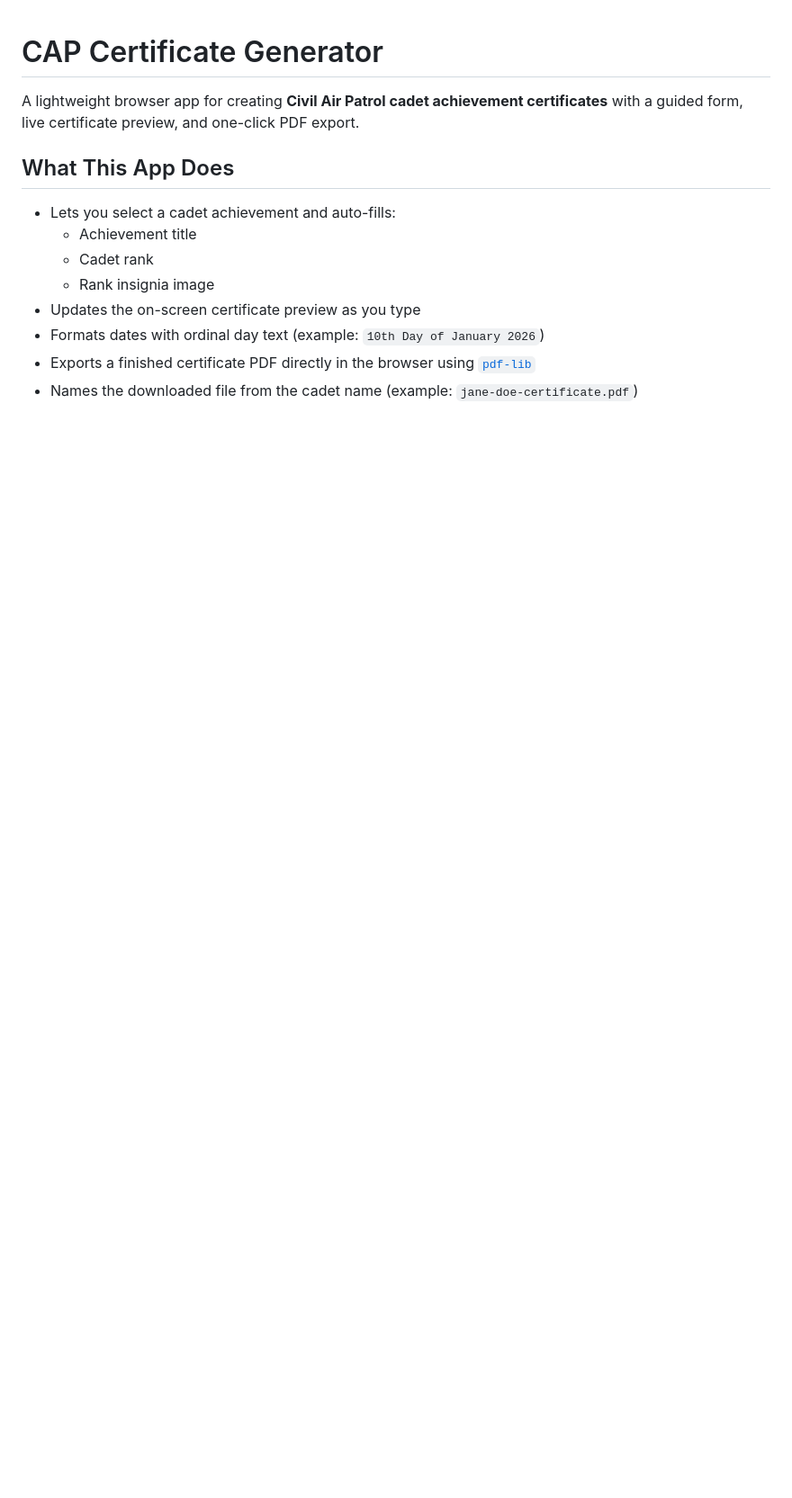
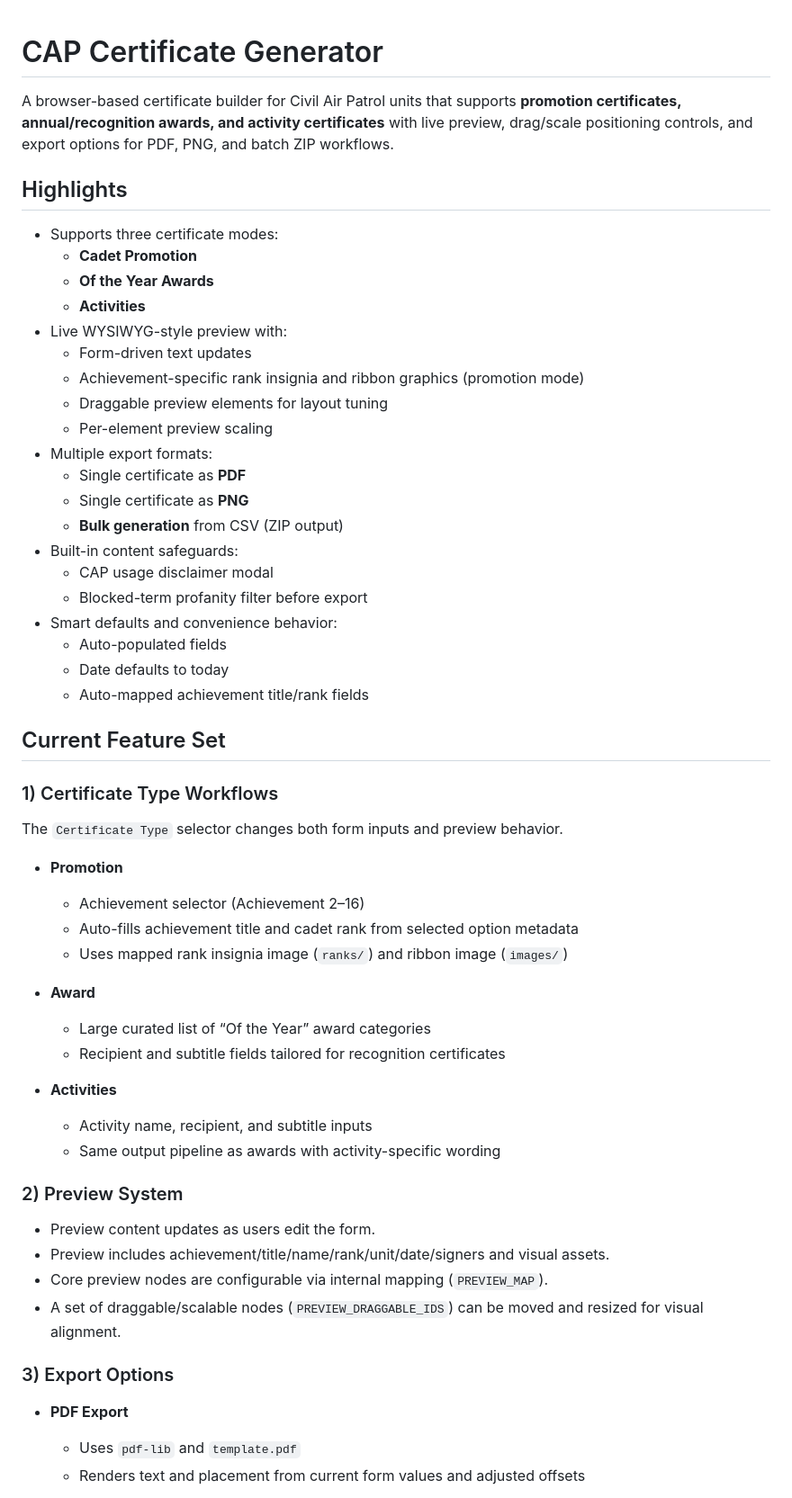
Before and after one commit to CivilAirPatrolMAC/CAP-Certificate-Generator, a Markdown page: README.md, the part around one of its changes. Shown at 90% size. Rendered like a GitHub page; blank space fills up the shorter version.

```diff
--- a/README.md
+++ b/README.md
@@ -1,14 +1,59 @@
 # CAP Certificate Generator
 
-A lightweight browser app for creating **Civil Air Patrol cadet achievement certificates** with a guided form, live certificate preview, and one-click PDF export.
+A browser-based certificate builder for Civil Air Patrol units that supports **promotion certificates, annual/recognition awards, and activity certificates** with live preview, drag/scale positioning controls, and export options for PDF, PNG, and batch ZIP workflows.
 
-## What This App Does
+## Highlights
 
-- Lets you select a cadet achievement and auto-fills:
-  - Achievement title
-  - Cadet rank
-  - Rank insignia image
-- Updates the on-screen certificate preview as you type
-- Formats dates with ordinal day text (example: `10th Day of January 2026`)
-- Exports a finished certificate PDF directly in the browser using [`pdf-lib`](https://pdf-lib.js.org/)
-- Names the downloaded file from the cadet name (example: `jane-doe-certificate.pdf`)
+- Supports three certificate modes:
+  - **Cadet Promotion**
+  - **Of the Year Awards**
+  - **Activities**
+- Live WYSIWYG-style preview with:
+  - Form-driven text updates
+  - Achievement-specific rank insignia and ribbon graphics (promotion mode)
+  - Draggable preview elements for layout tuning
+  - Per-element preview scaling
+- Multiple export formats:
+  - Single certificate as **PDF**
+  - Single certificate as **PNG**
+  - **Bulk generation** from CSV (ZIP output)
+- Built-in content safeguards:
+  - CAP usage disclaimer modal
+  - Blocked-term profanity filter before export
+- Smart defaults and convenience behavior:
+  - Auto-populated fields
+  - Date defaults to today
+  - Auto-mapped achievement title/rank fields
+
+## Current Feature Set
+
+### 1) Certificate Type Workflows
+
+The `Certificate Type` selector changes both form inputs and preview behavior.
+
+- **Promotion**
+  - Achievement selector (Achievement 2–16)
+  - Auto-fills achievement title and cadet rank from selected option metadata
+  - Uses mapped rank insignia image (`ranks/`) and ribbon image (`images/`)
+
+- **Award**
+  - Large curated list of “Of the Year” award categories
+  - Recipient and subtitle fields tailored for recognition certificates
+
+- **Activities**
+  - Activity name, recipient, and subtitle inputs
+  - Same output pipeline as awards with activity-specific wording
+
+### 2) Preview System
+
+- Preview content updates as users edit the form.
+- Preview includes achievement/title/name/rank/unit/date/signers and visual assets.
+- Core preview nodes are configurable via internal mapping (`PREVIEW_MAP`).
+- A set of draggable/scalable nodes (`PREVIEW_DRAGGABLE_IDS`) can be moved and resized for visual alignment.
+
+### 3) Export Options
+
+- **PDF Export**
+  - Uses `pdf-lib` and `template.pdf`
+  - Renders text and placement from current form values and adjusted offsets
+
```
Also changed, not shown: other parts of README.md (+54 -60 lines).
